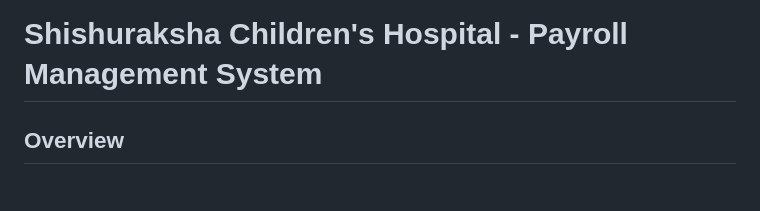
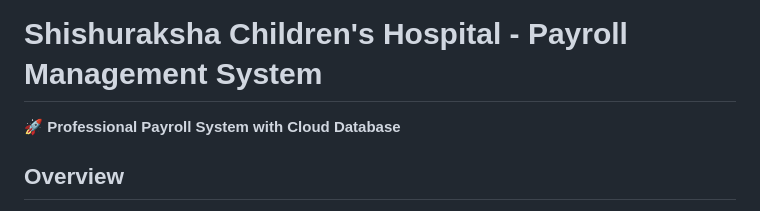
Before and after one commit to shishuraksha/shishuraksha-payroll, a Markdown page: README.md, the part around the change. Drawn GitHub-style.

```diff
--- a/README.md
+++ b/README.md
@@ -1,4 +1,6 @@
 # Shishuraksha Children's Hospital - Payroll Management System
+
+🚀 **Professional Payroll System with Cloud Database**
 
 ## Overview
 
```
